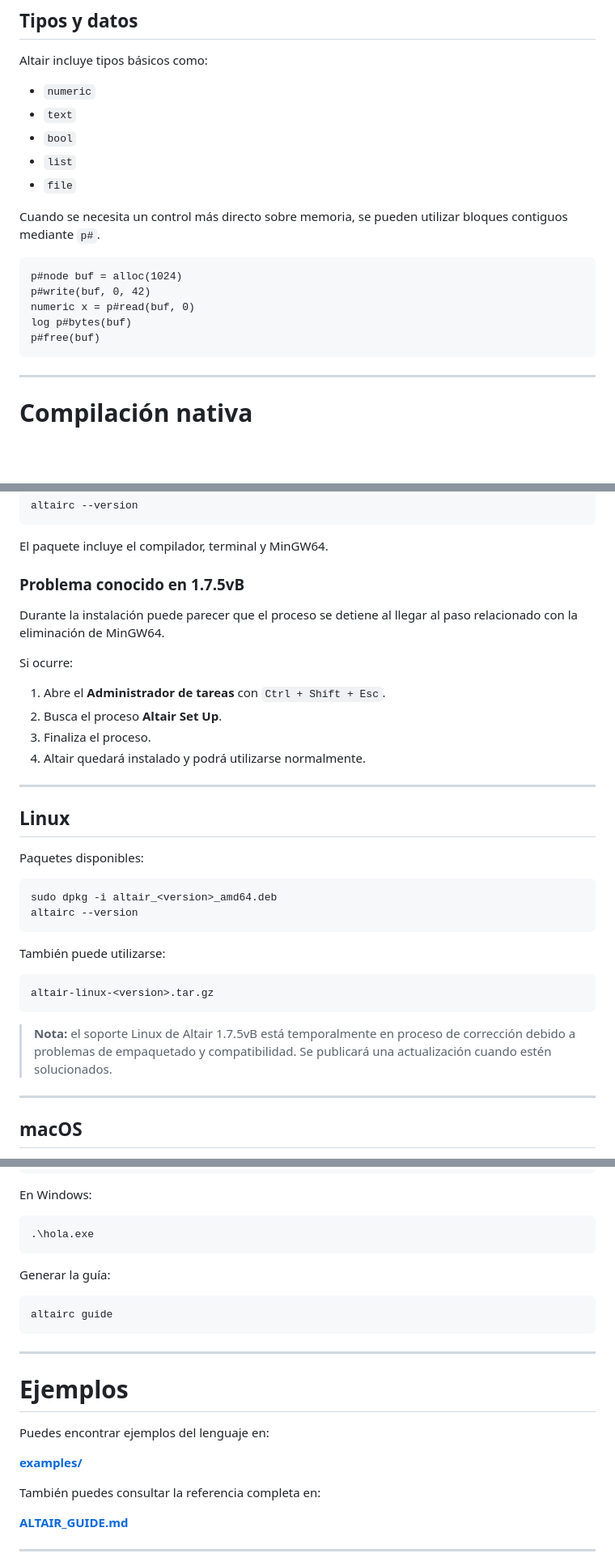
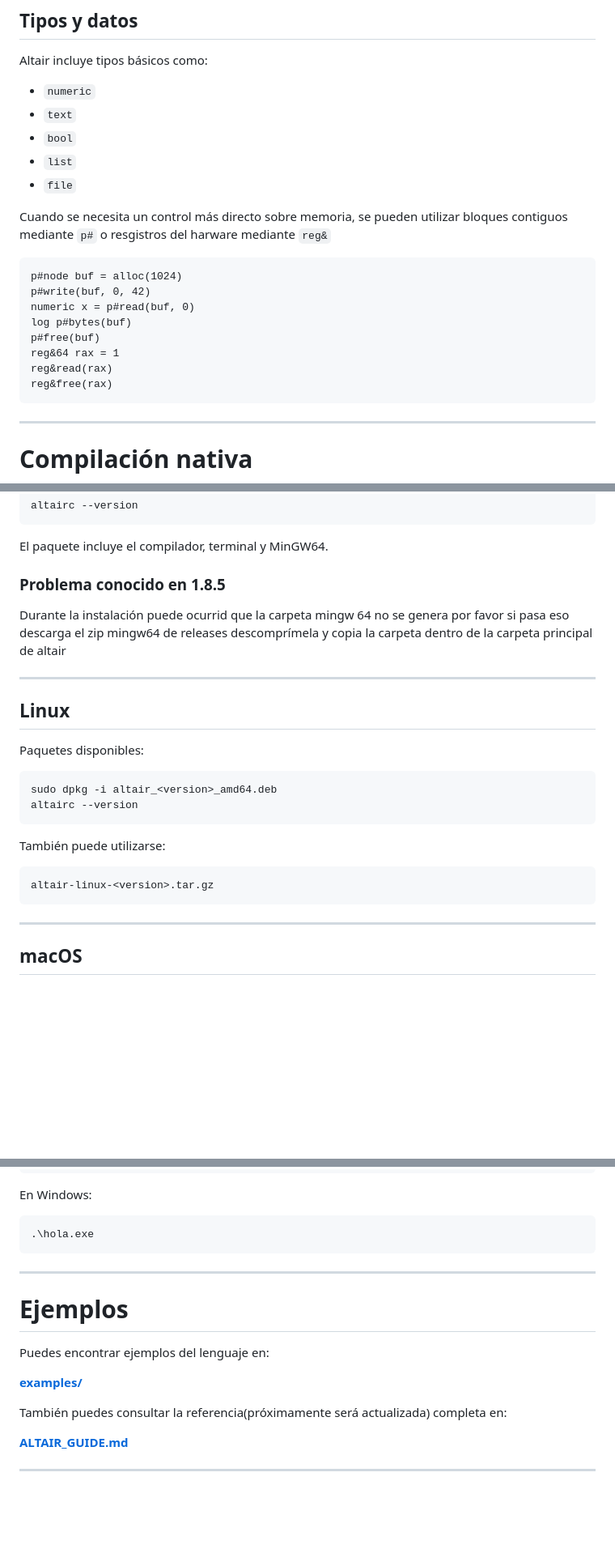
Before and after one commit to victios7/Altair, a Markdown page: README.md, 3 parts joined by grey strips. Shown at 81% size. Rendered like a GitHub page; blank space fills up the shorter version.

````diff
--- a/README.md
+++ b/README.md
@@ -150,7 +145,7 @@ Altair incluye tipos básicos como:
 - `list`
 - `file`
 
-Cuando se necesita un control más directo sobre memoria, se pueden utilizar bloques contiguos mediante `p#`.
+Cuando se necesita un control más directo sobre memoria, se pueden utilizar bloques contiguos mediante `p#` o resgistros del harware mediante `reg&`
 
 ```altair
 p#node buf = alloc(1024)
@@ -158,6 +153,9 @@ p#write(buf, 0, 42)
 numeric x = p#read(buf, 0)
 log p#bytes(buf)
 p#free(buf)
+reg&64 rax = 1
+reg&read(rax)
+reg&free(rax)
 ```
 
 ---
@@ -362,16 +345,10 @@ altairc --version
 
 El paquete incluye el compilador, terminal y MinGW64.
 
-### Problema conocido en 1.7.5vB
+### Problema conocido en 1.8.5
 
-Durante la instalación puede parecer que el proceso se detiene al llegar al paso relacionado con la eliminación de MinGW64.
-
-Si ocurre:
-
-1. Abre el **Administrador de tareas** con `Ctrl + Shift + Esc`.
-2. Busca el proceso **Altair Set Up**.
-3. Finaliza el proceso.
-4. Altair quedará instalado y podrá utilizarse normalmente.
+Durante la instalación puede ocurrid que la carpeta mingw 64 no se genera por favor si pasa eso descarga el zip mingw64 de releases descomprímela
+y copia la carpeta dentro de la carpeta principal de altair
 
 ---
 
@@ -390,7 +367,6 @@ También puede utilizarse:
 altair-linux-<version>.tar.gz
 ```
 
-> **Nota:** el soporte Linux de Altair 1.7.5vB está temporalmente en proceso de corrección debido a problemas de empaquetado y compatibilidad. Se publicará una actualización cuando estén solucionados.
 
 ---
 
@@ -434,11 +410,6 @@ En Windows:
 .\hola.exe
 ```
 
-Generar la guía:
-
-```bash
-altairc guide
-```
 
 ---
 
@@ -448,7 +419,7 @@ Puedes encontrar ejemplos del lenguaje en:
 
 [**examples/**](examples)
 
-También puedes consultar la referencia completa en:
+También puedes consultar la referencia(próximamente será actualizada) completa en:
 
 [**ALTAIR_GUIDE.md**](ALTAIR_GUIDE.md)
 
````
Also changed, not shown: other parts of README.md (+23 -43 lines).
